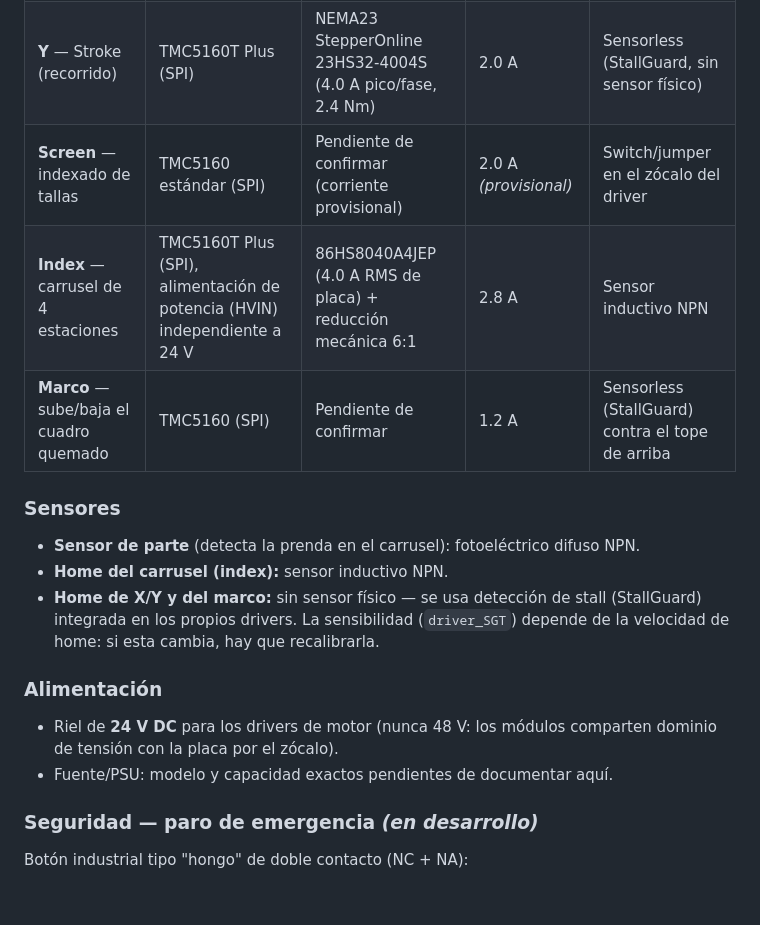
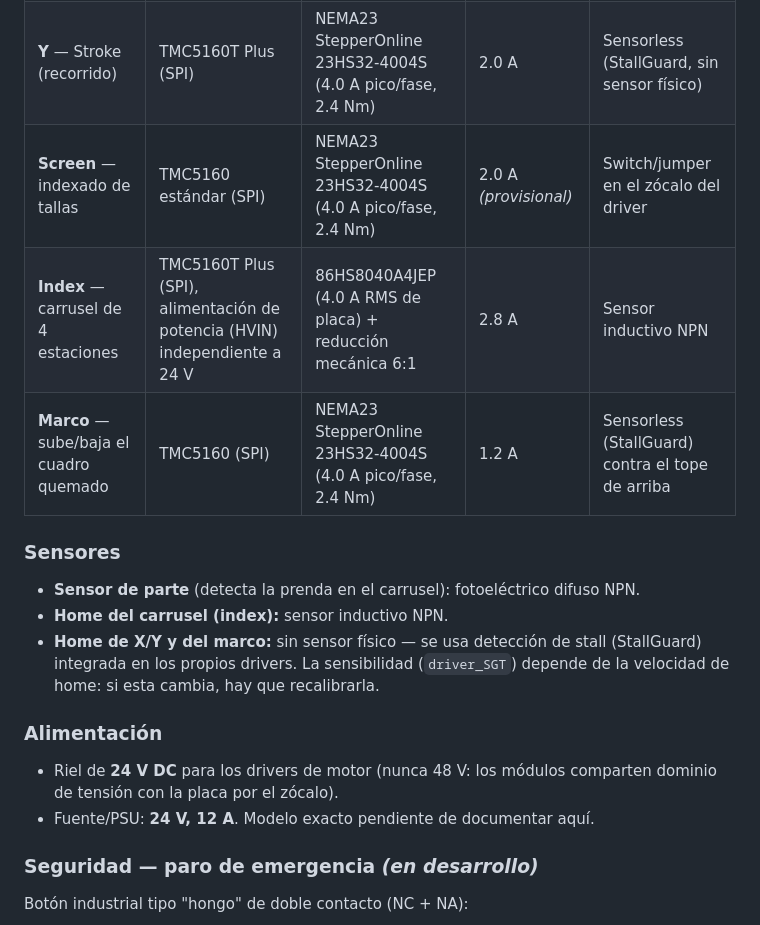
Before and after one commit to erwin620/LP1-corexy-codigo, a Markdown page: README.es.md, the part around one of its changes. Rendered like a GitHub page; blank space fills up the shorter version.

```diff
--- a/README.es.md
+++ b/README.es.md
@@ -40,9 +40,9 @@ flowchart LR
 |---|---|---|---|---|
 | **X** — Squeegee (sube/baja) | TMC5160T Plus (SPI) | NEMA23 StepperOnline 23HS32-4004S (4.0 A pico/fase, 2.4 Nm) | 2.0 A | Sensorless (StallGuard, sin sensor físico) |
 | **Y** — Stroke (recorrido) | TMC5160T Plus (SPI) | NEMA23 StepperOnline 23HS32-4004S (4.0 A pico/fase, 2.4 Nm) | 2.0 A | Sensorless (StallGuard, sin sensor físico) |
-| **Screen** — indexado de tallas | TMC5160 estándar (SPI) | Pendiente de confirmar (corriente provisional) | 2.0 A *(provisional)* | Switch/jumper en el zócalo del driver |
+| **Screen** — indexado de tallas | TMC5160 estándar (SPI) | NEMA23 StepperOnline 23HS32-4004S (4.0 A pico/fase, 2.4 Nm) | 2.0 A *(provisional)* | Switch/jumper en el zócalo del driver |
 | **Index** — carrusel de 4 estaciones | TMC5160T Plus (SPI), alimentación de potencia (HVIN) independiente a 24 V | 86HS8040A4JEP (4.0 A RMS de placa) + reducción mecánica 6:1 | 2.8 A | Sensor inductivo NPN |
-| **Marco** — sube/baja el cuadro quemado | TMC5160 (SPI) | Pendiente de confirmar | 1.2 A | Sensorless (StallGuard) contra el tope de arriba |
+| **Marco** — sube/baja el cuadro quemado | TMC5160 (SPI) | NEMA23 StepperOnline 23HS32-4004S (4.0 A pico/fase, 2.4 Nm) | 1.2 A | Sensorless (StallGuard) contra el tope de arriba |
 
 ### Sensores
 
@@ -53,7 +53,7 @@ flowchart LR
 ### Alimentación
 
 - Riel de **24 V DC** para los drivers de motor (nunca 48 V: los módulos comparten dominio de tensión con la placa por el zócalo).
-- Fuente/PSU: modelo y capacidad exactos pendientes de documentar aquí.
+- Fuente/PSU: **24 V, 12 A**. Modelo exacto pendiente de documentar aquí.
 
 ### Seguridad — paro de emergencia *(en desarrollo)*
 
```
Also changed, not shown: other parts of README.es.md (+2 -2 lines), README.md (+5 -5 lines).
